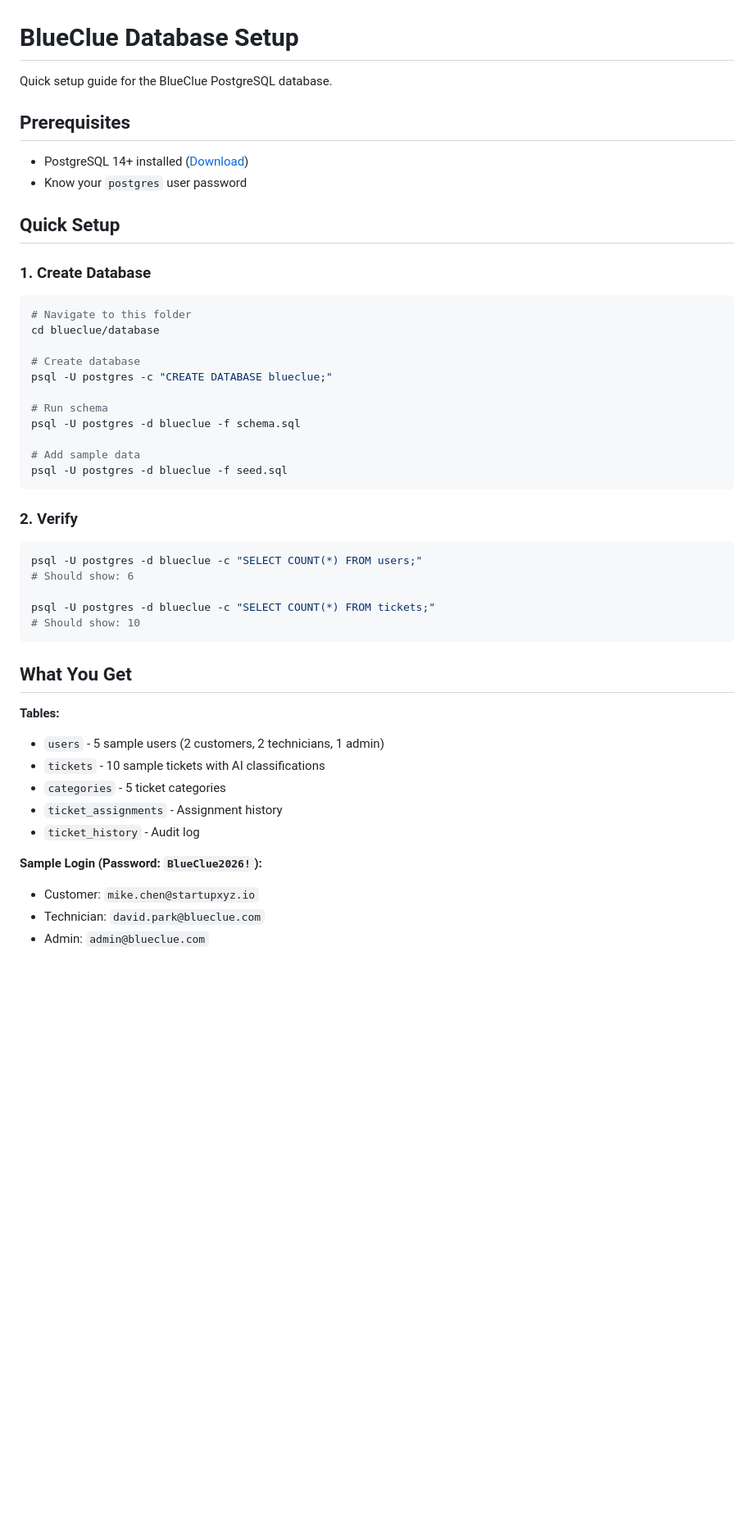
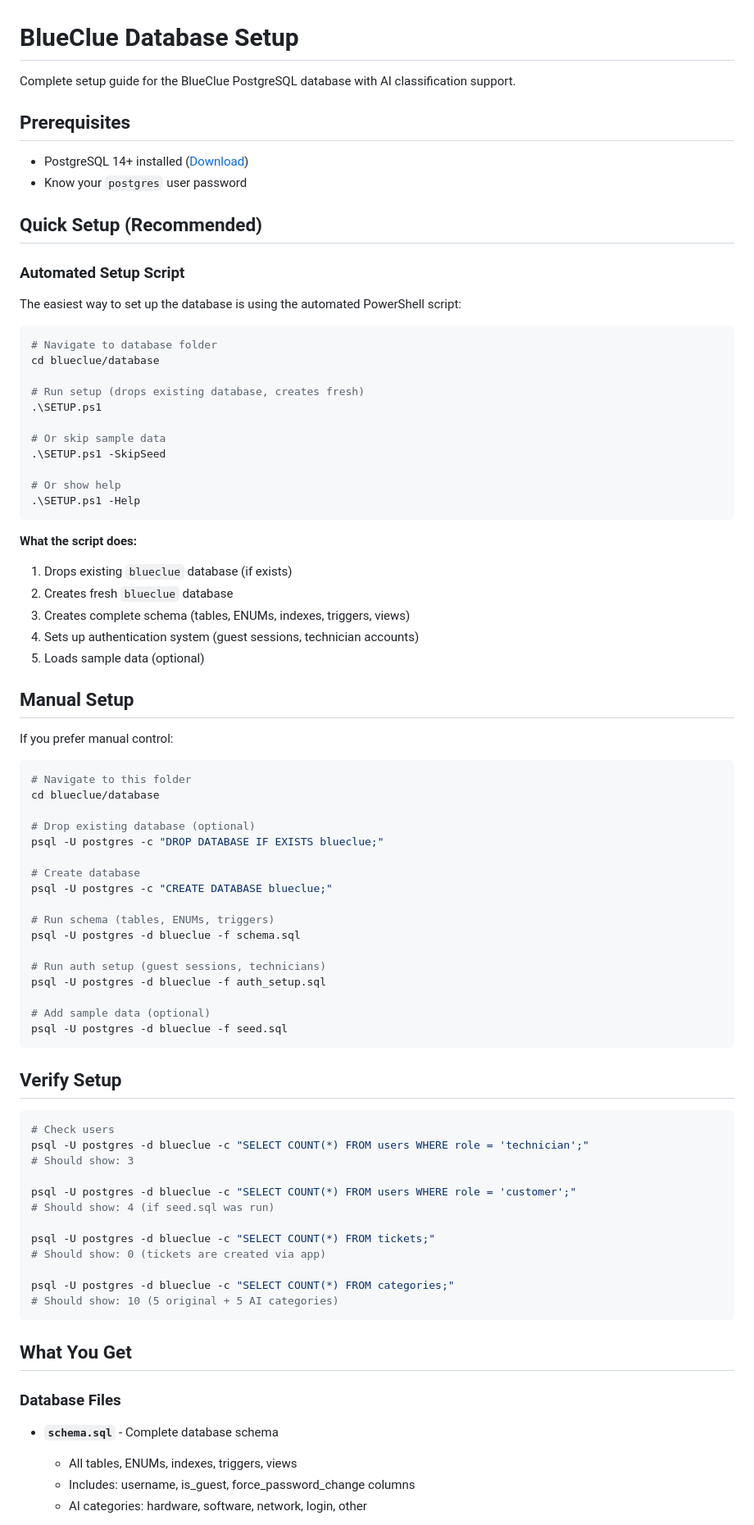
Before and after one commit to Georgia-Southwestern-State-Univeristy/capstone-project-blueclue, a Markdown page: blueclue/database/README.md, the part around one of its changes. Shown at 82% size. Drawn GitHub-style; blank space fills up the shorter version.

Commit message:
Enhance README.md with comprehensive database setup instructions and guest user support details

````diff
--- a/blueclue/database/README.md
+++ b/blueclue/database/README.md
@@ -1,51 +1,86 @@
 # BlueClue Database Setup
 
-Quick setup guide for the BlueClue PostgreSQL database.
+Complete setup guide for the BlueClue PostgreSQL database with AI classification support.
 
 ## Prerequisites
 
 - PostgreSQL 14+ installed ([Download](https://www.postgresql.org/download/))
 - Know your `postgres` user password
 
-## Quick Setup
+## Quick Setup (Recommended)
 
-### 1. Create Database
+### Automated Setup Script
+
+The easiest way to set up the database is using the automated PowerShell script:
+
+```powershell
+# Navigate to database folder
+cd blueclue/database
+
+# Run setup (drops existing database, creates fresh)
+.\SETUP.ps1
+
+# Or skip sample data
+.\SETUP.ps1 -SkipSeed
+
+# Or show help
+.\SETUP.ps1 -Help
+```
+
+**What the script does:**
+1. Drops existing `blueclue` database (if exists)
+2. Creates fresh `blueclue` database
+3. Creates complete schema (tables, ENUMs, indexes, triggers, views)
+4. Sets up authentication system (guest sessions, technician accounts)
+5. Loads sample data (optional)
+
+## Manual Setup
+
+If you prefer manual control:
 
 ```powershell
 # Navigate to this folder
 cd blueclue/database
 
+# Drop existing database (optional)
+psql -U postgres -c "DROP DATABASE IF EXISTS blueclue;"
+
 # Create database
 psql -U postgres -c "CREATE DATABASE blueclue;"
 
-# Run schema
+# Run schema (tables, ENUMs, triggers)
 psql -U postgres -d blueclue -f schema.sql
 
-# Add sample data
+# Run auth setup (guest sessions, technicians)
+psql -U postgres -d blueclue -f auth_setup.sql
+
+# Add sample data (optional)
 psql -U postgres -d blueclue -f seed.sql
 ```
 
-### 2. Verify
+## Verify Setup
 
 ```powershell
-psql -U postgres -d blueclue -c "SELECT COUNT(*) FROM users;"
-# Should show: 6
+# Check users
+psql -U postgres -d blueclue -c "SELECT COUNT(*) FROM users WHERE role = 'technician';"
+# Should show: 3
+
+psql -U postgres -d blueclue -c "SELECT COUNT(*) FROM users WHERE role = 'customer';"
+# Should show: 4 (if seed.sql was run)
 
 psql -U postgres -d blueclue -c "SELECT COUNT(*) FROM tickets;"
-# Should show: 10
+# Should show: 0 (tickets are created via app)
+
+psql -U postgres -d blueclue -c "SELECT COUNT(*) FROM categories;"
+# Should show: 10 (5 original + 5 AI categories)
 ```
 
 ## What You Get
 
-**Tables:**
-- `users` - 5 sample users (2 customers, 2 technicians, 1 admin)
-- `tickets` - 10 sample tickets with AI classifications
-- `categories` - 5 ticket categories
-- `ticket_assignments` - Assignment history
-- `ticket_history` - Audit log
+### Database Files
 
-**Sample Login (Password: `BlueClue2026!`):**
-- Customer: `mike.chen@startupxyz.io`
-- Technician: `david.park@blueclue.com`
-- Admin: `admin@blueclue.com`
+- **`schema.sql`** - Complete database schema
+  - All tables, ENUMs, indexes, triggers, views
+  - Includes: username, is_guest, force_password_change columns
+  - AI categories: hardware, software, network, login, other
 
````
Also changed, not shown: other parts of blueclue/database/README.md (+110 -28 lines).
